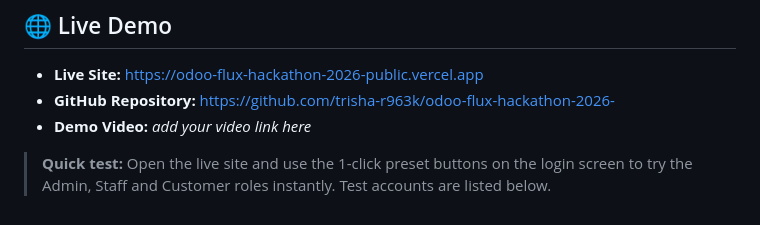
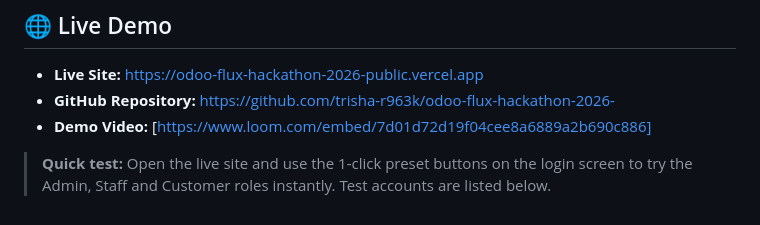
Before and after one commit to trisha-r963k/odoo-flux-hackathon-2026-, a Markdown page: README.md, the part around the change. GitHub-like rendering.

Commit message:
Add demo video link to README

```diff
--- a/README.md
+++ b/README.md
@@ -110,6 +110,6 @@ Detailed SVG diagrams are available in the [`diagrams/`](./diagrams/) directory:
 
 - **Live Site:** [https://odoo-flux-hackathon-2026-public.vercel.app](https://odoo-flux-hackathon-2026-public.vercel.app)
 - **GitHub Repository:** [https://github.com/trisha-r963k/odoo-flux-hackathon-2026-](https://github.com/trisha-r963k/odoo-flux-hackathon-2026-)
-- **Demo Video:** _add your video link here_
+- **Demo Video:** [https://www.loom.com/embed/7d01d72d19f04cee8a6889a2b690c886]
 
 > **Quick test:** Open the live site and use the 1-click preset buttons on the login screen to try the Admin, Staff and Customer roles instantly. Test accounts are listed below.
```
